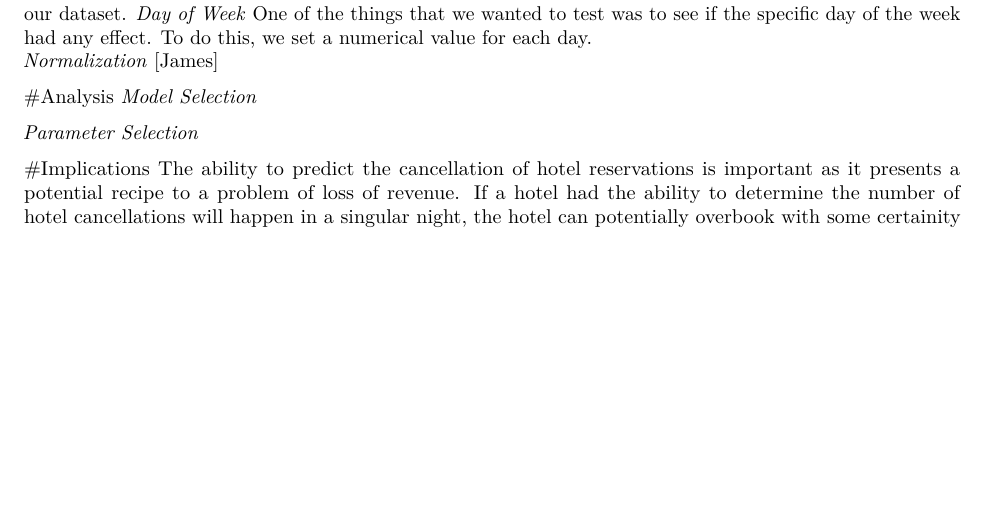
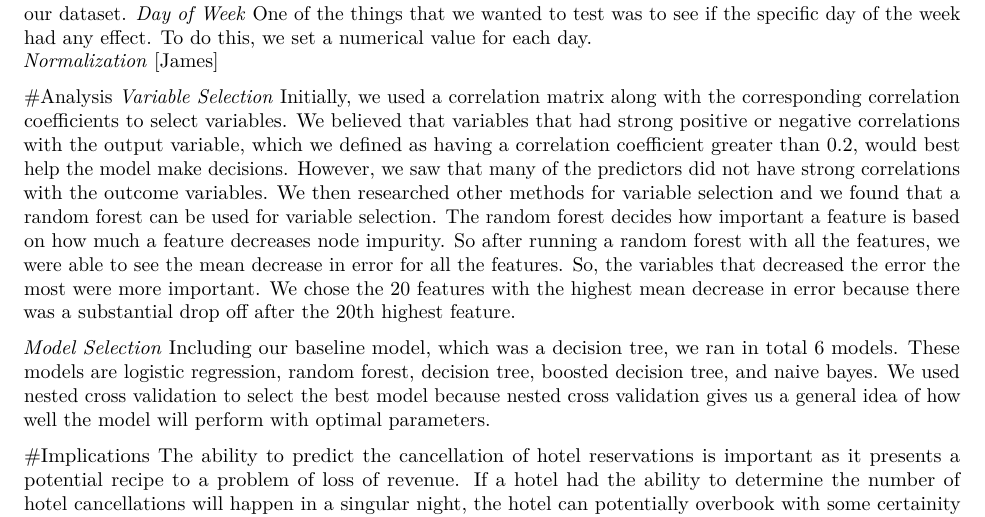
Before and after one commit to realmanisingh/hotel-cancellations-predictor, an R Markdown document (hotel-cancellations-report.Rmd): part of page 4 of 4 before the commit and part of page 4 of 5 after it, cut so that both start at the same text, the shorter picture padded with empty space. Rendered offline with R 4.5, knitr and Pandoc, then LaTeX, with nearby package versions; some code elsewhere in the file could not run offline.

Commit message:
Finished the variable selection section and part of the model selection section

````diff
--- a/hotel-cancellations-report.Rmd
+++ b/hotel-cancellations-report.Rmd
@@ -129,15 +129,15 @@ Reason for Hotel Cancellation
   [James]
 
 #Analysis
+*Variable Selection*
+Initially, we used a correlation matrix along with the corresponding correlation coefficients to select variables. We believed that variables that had strong positive or negative correlations with the output variable, which we defined as having a correlation coefficient greater than 0.2, would best help the model make decisions. However, we saw that many of the predictors did not have strong correlations with the outcome variables. We then researched other methods for variable selection and we found that a random forest can be used for variable selection. The random forest decides how important a feature is based on how much a feature decreases node impurity. So after running a random forest with all the features, we were able to see the mean decrease in error for all the features. So, the variables that decreased the error the most were more important. We chose the 20 features with the highest mean decrease in error because there was a substantial drop off after the 20th highest feature.
+
 *Model Selection*
+Including our baseline model, which was a decision tree, we ran in total 6 models. These models are logistic regression, random forest, decision tree, boosted decision tree, and naive bayes. We used nested cross validation to select the best model because nested cross validation gives us a general idea of how well the model will perform with optimal parameters.
 ```{r}
 
 ```
 
-*Parameter Selection*
-```{r}
-
-```
 
 #Implications
   The ability to predict the cancellation of hotel reservations is important as it presents a potential recipe to a problem of loss of revenue. If a hotel had the ability to determine the number of hotel cancellations will happen in a singular night, the hotel can potentially overbook with some certainity to decrease the number of empty room and maximize revenue. One industry that has done this already is the airport industry. According to the Bureau of Transportation Statistics, the number of trips where people denied board, whether for overbooking purposes or for other reasons was 0.09% in 2015[^8]:{https://www.ft.com/content/e4cb5744-1e9d-11e7-a454-ab04428977f9}. In the cases of overbooking, passengers are offered vouchers and potentially a complimentary flight. While this does demonstrate a small loss, 99.91% of the time, companies will remain significantly profiting from this strategy. Lastly, we would hope that by including other variables as we have in our models, we will be able to reduce this 0.09% overbooked rate as we know that there are possible backlashes with this, as demonstrated by the United Continental public relation disaster in April of 2017, where a customer was forcibly removed. We would also need to develop a backup plan for what would happen if there was overbooking.
````
